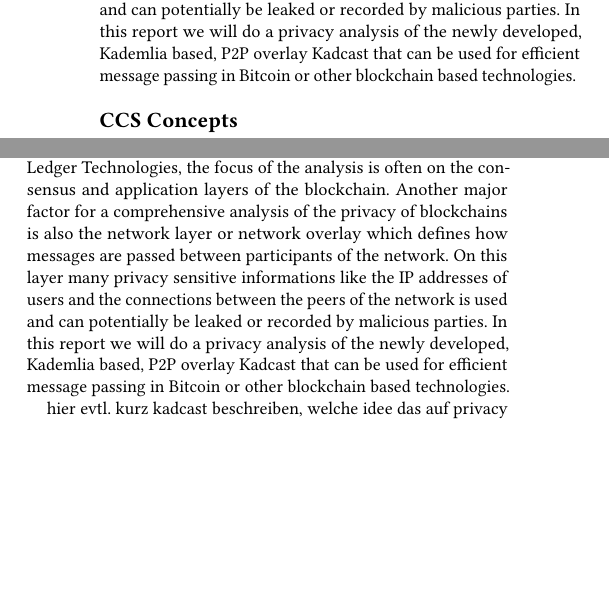
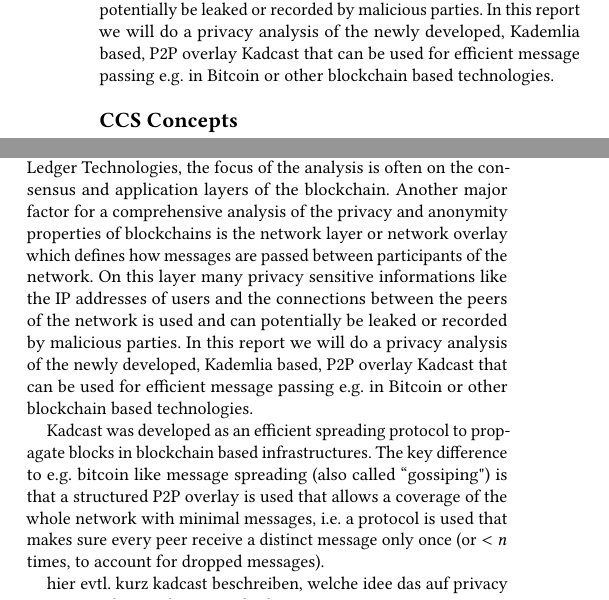
Before and after one commit to jansp/kadcast-privacy, a LaTeX paper (tech-report/tech-report.tex, which reads tech-report/chapters/abstract.tex, tech-report/chapters/introduction.tex): two parts of the columns of page 1 of 5, joined at a grey line, cut so that both start at the same text, the shorter picture padded with empty space. Compiled offline with pdfLaTeX.

Commit message:
[WIP] tech report

```diff
--- a/tech-report/chapters/abstract.tex
+++ b/tech-report/chapters/abstract.tex
@@ -6,4 +6,4 @@ the network layer or network overlay which defines how messages are passed betwe
 On this layer many privacy sensitive informations like the IP addresses of users and the connections between the peers
 of the network is used and can potentially be leaked or recorded by malicious parties.
 In this report we will do a privacy analysis of the newly developed, Kademlia based,
-P2P overlay Kadcast that can be used for efficient message passing in Bitcoin or other blockchain based technologies.
+P2P overlay Kadcast that can be used for efficient message passing e.g. in Bitcoin or other blockchain based technologies.
--- a/tech-report/chapters/introduction.tex
+++ b/tech-report/chapters/introduction.tex
@@ -1,12 +1,20 @@
 \section{Introduction}
 When talking about privacy issues of blockchains or Distributed Ledger Technologies, the
 focus of the analysis is often on the consensus and application layers of the blockchain.
-Another major factor for a comprehensive analysis of the privacy of blockchains is also
-the network layer or network overlay which defines how messages are passed between participants of the network.
-On this layer many privacy sensitive informations like the IP addresses of users and the connections between the peers
-of the network is used and can potentially be leaked or recorded by malicious parties.
+Another major factor for a comprehensive analysis of the privacy and anonymity properties
+of blockchains is the network layer or network overlay which defines how messages are passed
+between participants of the network. On this layer many privacy sensitive informations
+like the IP addresses of users and the connections between the peers of the network
+is used and can potentially be leaked or recorded by malicious parties.
 In this report we will do a privacy analysis of the newly developed, Kademlia based,
-P2P overlay Kadcast that can be used for efficient message passing in Bitcoin or other blockchain based technologies.
+P2P overlay Kadcast that can be used for efficient message passing
+e.g. in Bitcoin or other blockchain based technologies.
+
+Kadcast was developed as an efficient spreading protocol to propagate blocks in blockchain based infrastructures.
+The key difference to e.g. bitcoin like message spreading (also called ``gossiping")
+is that a structured P2P overlay is used that allows a coverage of the whole network with minimal messages,
+i.e. a protocol is used that makes sure every peer receive a distinct message only once
+(or $<n$ times, to account for dropped messages). %TODO besser erklären
 
 hier evtl. kurz kadcast beschreiben, welche idee das auf privacy zu untersuchen und warum überhaupt, etc.
 
```
Also changed, not shown: tech-report/chapters/abstract.tex (2 more changed lines), tech-report/chapters/introduction.tex (9 more changed lines).
